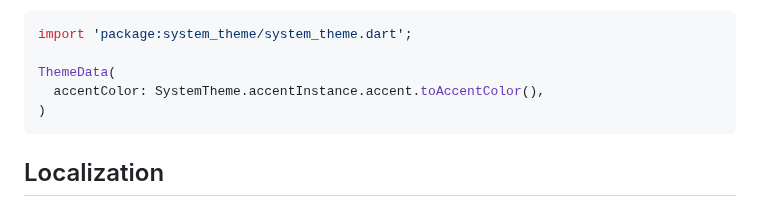
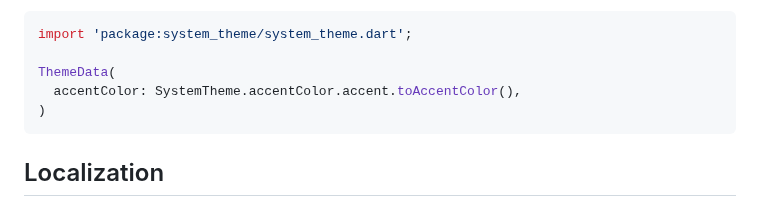
Before and after one commit to bdlukaa/fluent_ui, a Markdown page: README.md, the part around the change. Rendered like a GitHub page.

Commit message:
chore(readme): Update access color retrieving code

````diff
--- a/README.md
+++ b/README.md
@@ -124,7 +124,7 @@ To use the system's accent color, you can use the plugin [system_theme](https://
 import 'package:system_theme/system_theme.dart';
 
 ThemeData(
-  accentColor: SystemTheme.accentInstance.accent.toAccentColor(),
+  accentColor: SystemTheme.accentColor.accent.toAccentColor(),
 )
 ```
 
````
